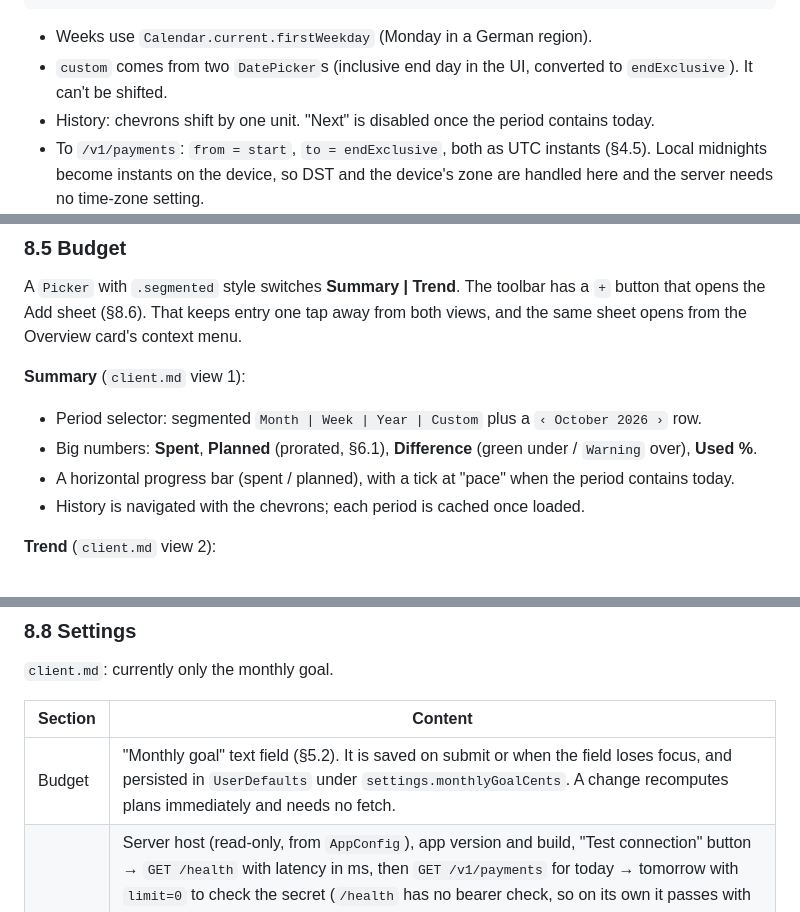
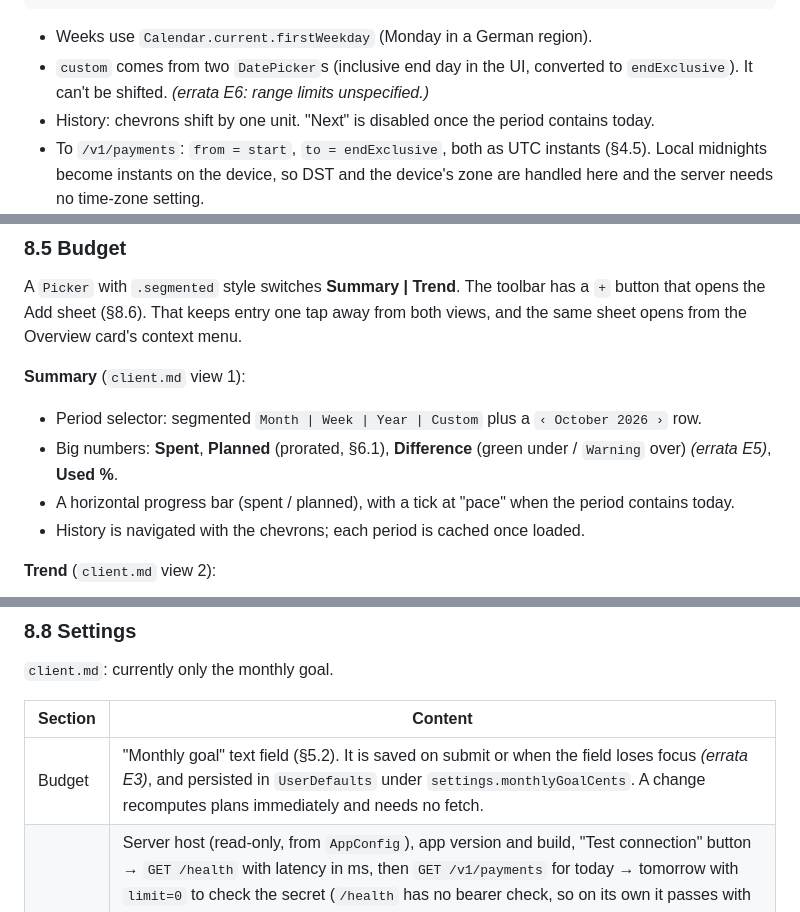
Before and after one commit to omniserv-me/omniserv, a Markdown page: client/design.md, 3 parts joined by grey strips. Drawn GitHub-style.

````diff
--- a/client/design.md
+++ b/client/design.md
@@ -653,7 +654,7 @@ nonisolated struct Period: Sendable, Hashable {
 }
 ```
 - Weeks use `Calendar.current.firstWeekday` (Monday in a German region).
-- `custom` comes from two `DatePicker`s (inclusive end day in the UI, converted to `endExclusive`). It can't be shifted.
+- `custom` comes from two `DatePicker`s (inclusive end day in the UI, converted to `endExclusive`). It can't be shifted. *(errata E6: range limits unspecified.)*
 - History: chevrons shift by one unit. "Next" is disabled once the period contains today.
 - To `/v1/payments`: `from = start`, `to = endExclusive`, both as UTC instants (§4.5). Local midnights become instants on the device, so DST and the device's zone are handled here and the server needs no time-zone setting.
 
@@ -856,7 +857,7 @@ A `Picker` with `.segmented` style switches **Summary | Trend**. The toolbar has
 
 **Summary** (`client.md` view 1):
 - Period selector: segmented `Month | Week | Year | Custom` plus a `‹ October 2026 ›` row.
-- Big numbers: **Spent**, **Planned** (prorated, §6.1), **Difference** (green under / `Warning` over), **Used %**.
+- Big numbers: **Spent**, **Planned** (prorated, §6.1), **Difference** (green under / `Warning` over) *(errata E5)*, **Used %**.
 - A horizontal progress bar (spent / planned), with a tick at "pace" when the period contains today.
 - History is navigated with the chevrons; each period is cached once loaded.
 
@@ -906,7 +907,7 @@ toolbar: Cancel · Save
 
 | Section | Content |
 |---|---|
-| Budget | "Monthly goal" text field (§5.2). It is saved on submit or when the field loses focus, and persisted in `UserDefaults` under `settings.monthlyGoalCents`. A change recomputes plans immediately and needs no fetch. |
+| Budget | "Monthly goal" text field (§5.2). It is saved on submit or when the field loses focus *(errata E3)*, and persisted in `UserDefaults` under `settings.monthlyGoalCents`. A change recomputes plans immediately and needs no fetch. |
 | About | Server host (read-only, from `AppConfig`), app version and build, "Test connection" button → `GET /health` with latency in ms, then `GET /v1/payments` for today → tomorrow with `limit=0` to check the secret (`/health` has no bearer check, so on its own it passes with a wrong secret). The probe is read-only and cheap. It tells apart a wrong `API_SECRET` (`401`), a missing or wrong Access token (`.edgeRejected`) and a backend without `/v1` yet (`.notFound`). Also shows "Edge auth: Access token / none" from `AppConfig.accessToken`. Shows `OK · NN ms` or the first error. |
 
 `SettingsStore` is `@Observable` and backed by `UserDefaults.standard`. It isn't `@AppStorage`, because non-view code (stores) reads the goal too.
````
Also changed, not shown: other parts of client/design.md (+7 -6 lines), client/PROGRESS.md (added, +329 -0 lines), client/SESSIONS.md (added, +201 -0 lines).
